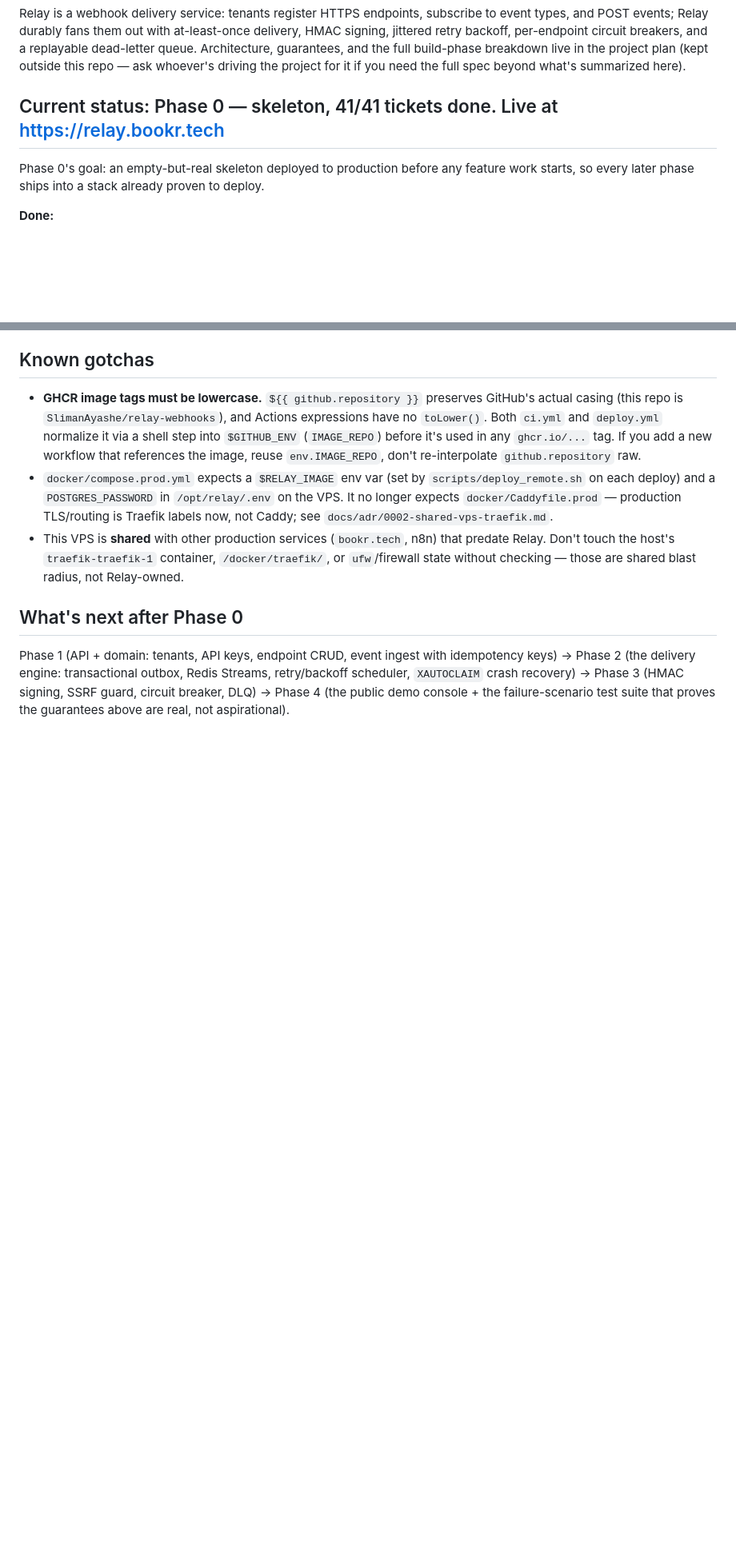
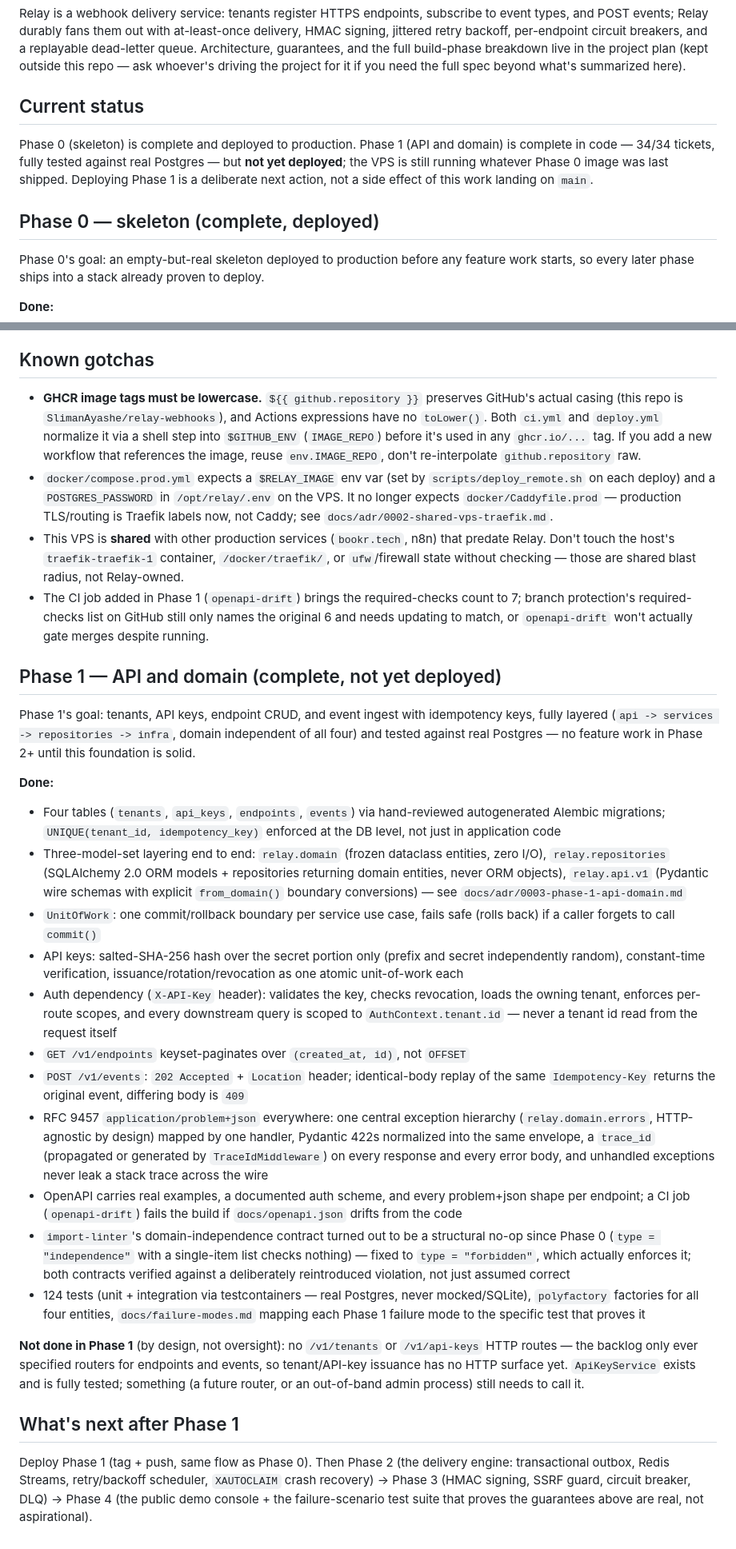
Before and after one commit to SlimanAyashe/relay-webhooks, a Markdown page: docs/PROJECT_STATUS.md, 2 parts joined by grey strips. Shown at 80% size. Drawn GitHub-style; blank space fills up the shorter version.

Commit message:
docs: mark Phase 1 complete in PROJECT_STATUS.md
Restructured into explicit Phase 0 / Phase 1 sections (was one section
implicitly about Phase 0 with Phase 1 facts awkwardly prepended above it).
Summarizes what Phase 1 shipped, calls out what's deliberately not built yet
(no tenant/API-key HTTP routes) and what's not done (deployment -- this is
local/CI-verified only, no tag pushed), and flags that branch protection's
required-checks list needs a manual update on GitHub's side now that
openapi-drift is a 7th gating job.

Co-Authored-By: Claude Sonnet 5 <noreply@anthropic.com>

```diff
--- a/docs/PROJECT_STATUS.md
+++ b/docs/PROJECT_STATUS.md
@@ -12,7 +12,14 @@ retry backoff, per-endpoint circuit breakers, and a replayable dead-letter queue
 guarantees, and the full build-phase breakdown live in the project plan (kept outside this repo —
 ask whoever's driving the project for it if you need the full spec beyond what's summarized here).
 
-## Current status: Phase 0 — skeleton, 41/41 tickets done. Live at https://relay.bookr.tech
+## Current status
+
+Phase 0 (skeleton) is complete and deployed to production. Phase 1 (API and domain) is complete
+in code — 34/34 tickets, fully tested against real Postgres — but **not yet deployed**; the VPS
+is still running whatever Phase 0 image was last shipped. Deploying Phase 1 is a deliberate next
+action, not a side effect of this work landing on `main`.
+
+## Phase 0 — skeleton (complete, deployed)
 
 Phase 0's goal: an empty-but-real skeleton deployed to production before any feature work starts,
 so every later phase ships into a stack already proven to deploy.
@@ -96,11 +103,58 @@ It took a few tag pushes to get there (`v0.1.0`–`v0.1.5`); worth knowing for n
 - This VPS is **shared** with other production services (`bookr.tech`, n8n) that predate Relay.
   Don't touch the host's `traefik-traefik-1` container, `/docker/traefik/`, or `ufw`/firewall
   state without checking — those are shared blast radius, not Relay-owned.
+- The CI job added in Phase 1 (`openapi-drift`) brings the required-checks count to 7; branch
+  protection's required-checks list on GitHub still only names the original 6 and needs updating
+  to match, or `openapi-drift` won't actually gate merges despite running.
 
-## What's next after Phase 0
+## Phase 1 — API and domain (complete, not yet deployed)
 
-Phase 1 (API + domain: tenants, API keys, endpoint CRUD, event ingest with idempotency keys) →
-Phase 2 (the delivery engine: transactional outbox, Redis Streams, retry/backoff scheduler,
-`XAUTOCLAIM` crash recovery) → Phase 3 (HMAC signing, SSRF guard, circuit breaker, DLQ) → Phase 4
-(the public demo console + the failure-scenario test suite that proves the guarantees above are
-real, not aspirational).
+Phase 1's goal: tenants, API keys, endpoint CRUD, and event ingest with idempotency keys, fully
+layered (`api -> services -> repositories -> infra`, domain independent of all four) and tested
+against real Postgres — no feature work in Phase 2+ until this foundation is solid.
+
+**Done:**
+- Four tables (`tenants`, `api_keys`, `endpoints`, `events`) via hand-reviewed autogenerated
+  Alembic migrations; `UNIQUE(tenant_id, idempotency_key)` enforced at the DB level, not just in
+  application code
+- Three-model-set layering end to end: `relay.domain` (frozen dataclass entities, zero I/O),
+  `relay.repositories` (SQLAlchemy 2.0 ORM models + repositories returning domain entities,
+  never ORM objects), `relay.api.v1` (Pydantic wire schemas with explicit `from_domain()`
+  boundary conversions) — see `docs/adr/0003-phase-1-api-domain.md`
+- `UnitOfWork`: one commit/rollback boundary per service use case, fails safe (rolls back) if a
+  caller forgets to call `commit()`
+- API keys: salted-SHA-256 hash over the secret portion only (prefix and secret independently
+  random), constant-time verification, issuance/rotation/revocation as one atomic unit-of-work
+  each
+- Auth dependency (`X-API-Key` header): validates the key, checks revocation, loads the owning
+  tenant, enforces per-route scopes, and every downstream query is scoped to
+  `AuthContext.tenant.id` — never a tenant id read from the request itself
+- `GET /v1/endpoints` keyset-paginates over `(created_at, id)`, not `OFFSET`
+- `POST /v1/events`: `202 Accepted` + `Location` header; identical-body replay of the same
+  `Idempotency-Key` returns the original event, differing body is `409`
+- RFC 9457 `application/problem+json` everywhere: one central exception hierarchy
+  (`relay.domain.errors`, HTTP-agnostic by design) mapped by one handler, Pydantic 422s
+  normalized into the same envelope, a `trace_id` (propagated or generated by
+  `TraceIdMiddleware`) on every response and every error body, and unhandled exceptions never
+  leak a stack trace across the wire
+- OpenAPI carries real examples, a documented auth scheme, and every problem+json shape per
+  endpoint; a CI job (`openapi-drift`) fails the build if `docs/openapi.json` drifts from the code
+- `import-linter`'s domain-independence contract turned out to be a structural no-op since Phase
+  0 (`type = "independence"` with a single-item list checks nothing) — fixed to `type =
+  "forbidden"`, which actually enforces it; both contracts verified against a deliberately
+  reintroduced violation, not just assumed correct
+- 124 tests (unit + integration via testcontainers — real Postgres, never mocked/SQLite),
+  `polyfactory` factories for all four entities, `docs/failure-modes.md` mapping each Phase 1
+  failure mode to the specific test that proves it
+
+**Not done in Phase 1** (by design, not oversight): no `/v1/tenants` or `/v1/api-keys` HTTP
+routes — the backlog only ever specified routers for endpoints and events, so tenant/API-key
+issuance has no HTTP surface yet. `ApiKeyService` exists and is fully tested; something (a future
+router, or an out-of-band admin process) still needs to call it.
+
+## What's next after Phase 1
+
+Deploy Phase 1 (tag + push, same flow as Phase 0). Then Phase 2 (the delivery engine:
+transactional outbox, Redis Streams, retry/backoff scheduler, `XAUTOCLAIM` crash recovery) →
+Phase 3 (HMAC signing, SSRF guard, circuit breaker, DLQ) → Phase 4 (the public demo console + the
+failure-scenario test suite that proves the guarantees above are real, not aspirational).
```
